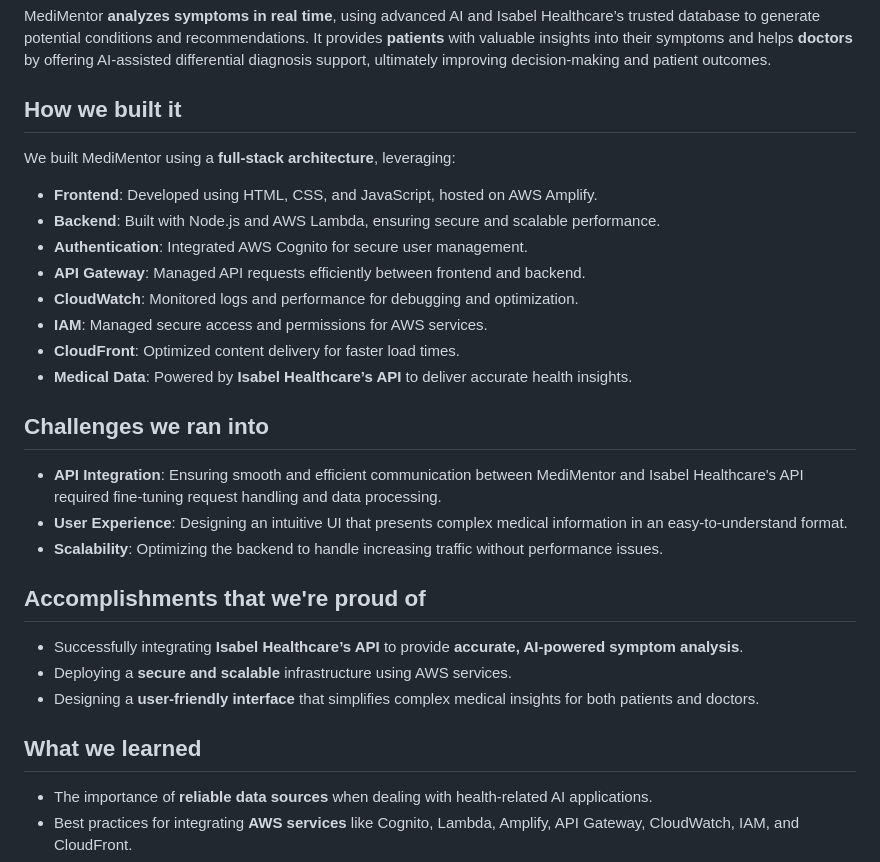
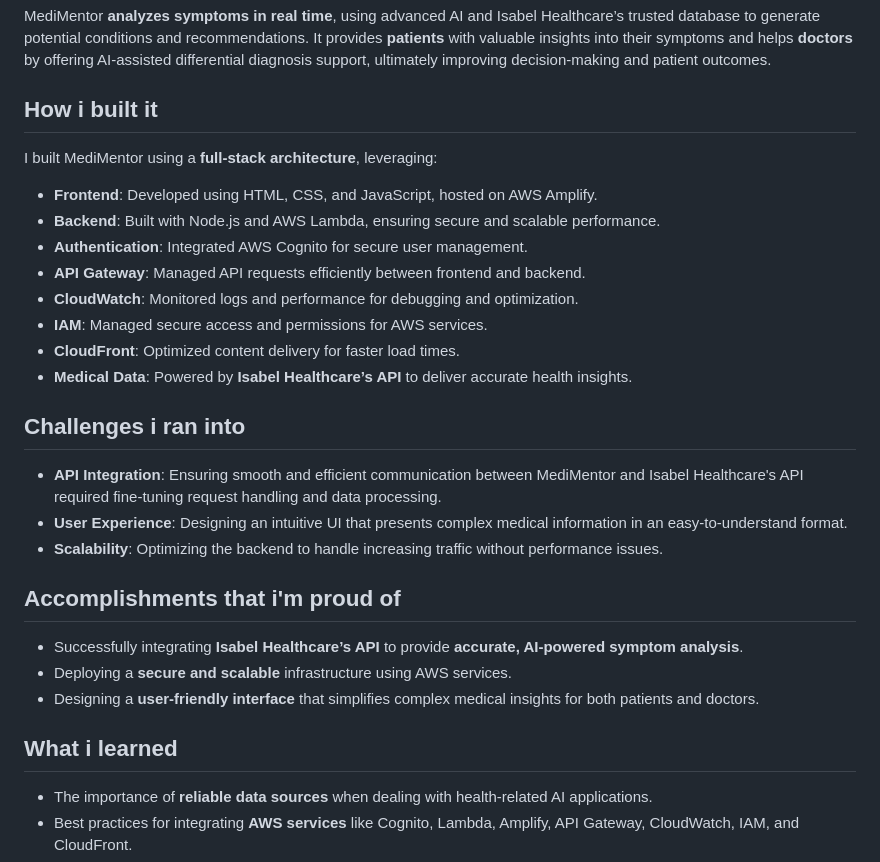
Before and after one commit to PedroAugusto2004/MediMentor, a Markdown page: README.md, the part around the change. GitHub-like rendering.

```diff
--- a/README.md
+++ b/README.md
@@ -55,8 +55,8 @@ The idea for MediMentor was born from the need to make **reliable medical insigh
 ## What it does
 MediMentor **analyzes symptoms in real time**, using advanced AI and Isabel Healthcare’s trusted database to generate potential conditions and recommendations. It provides **patients** with valuable insights into their symptoms and helps **doctors** by offering AI-assisted differential diagnosis support, ultimately improving decision-making and patient outcomes.
 
-## How we built it
-We built MediMentor using a **full-stack architecture**, leveraging:
+## How i built it
+I built MediMentor using a **full-stack architecture**, leveraging:
 - **Frontend**: Developed using HTML, CSS, and JavaScript, hosted on AWS Amplify.
 - **Backend**: Built with Node.js and AWS Lambda, ensuring secure and scalable performance.
 - **Authentication**: Integrated AWS Cognito for secure user management.
@@ -66,17 +66,17 @@ We built MediMentor using a **full-stack architecture**, leveraging:
 - **CloudFront**: Optimized content delivery for faster load times.
 - **Medical Data**: Powered by **Isabel Healthcare’s API** to deliver accurate health insights.
 
-## Challenges we ran into
+## Challenges i ran into
 - **API Integration**: Ensuring smooth and efficient communication between MediMentor and Isabel Healthcare's API required fine-tuning request handling and data processing.
 - **User Experience**: Designing an intuitive UI that presents complex medical information in an easy-to-understand format.
 - **Scalability**: Optimizing the backend to handle increasing traffic without performance issues.
 
-## Accomplishments that we're proud of
+## Accomplishments that i'm proud of
 - Successfully integrating **Isabel Healthcare’s API** to provide **accurate, AI-powered symptom analysis**.
 - Deploying a **secure and scalable** infrastructure using AWS services.
 - Designing a **user-friendly interface** that simplifies complex medical insights for both patients and doctors.
 
-## What we learned
+## What i learned
 - The importance of **reliable data sources** when dealing with health-related AI applications.
 - Best practices for integrating **AWS services** like Cognito, Lambda, Amplify, API Gateway, CloudWatch, IAM, and CloudFront.
 - The impact of **user-centered design** in making medical AI solutions accessible and easy to use.
```
